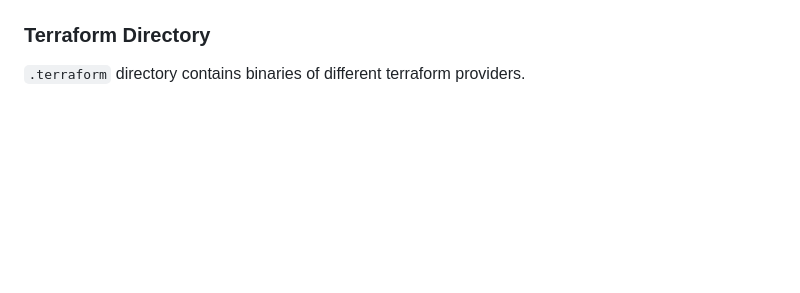
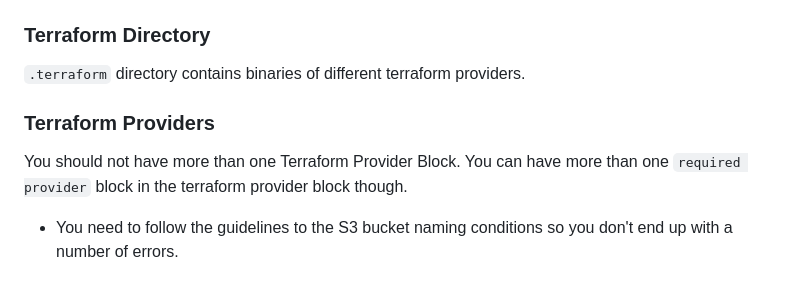
Before and after one commit to mercy299/terraform-beginner-bootcamp-2023, a Markdown page: README.md, the part around the change. GitHub-like rendering; blank space fills up the shorter version.

Commit message:
Added more notes to the Readme

```diff
--- a/README.md
+++ b/README.md
@@ -224,3 +224,9 @@ This file **should not** be committed to your github. This file can contain sens
 ### Terraform Directory
 
 `.terraform` directory contains binaries of different terraform providers.
+
+### Terraform Providers
+
+You should not have more than one Terraform Provider Block. You can have more than one `required provider` block in the terraform provider block though.
+
+- You need to follow the guidelines to the S3 bucket naming conditions so you don't end up with a number of errors.
```
